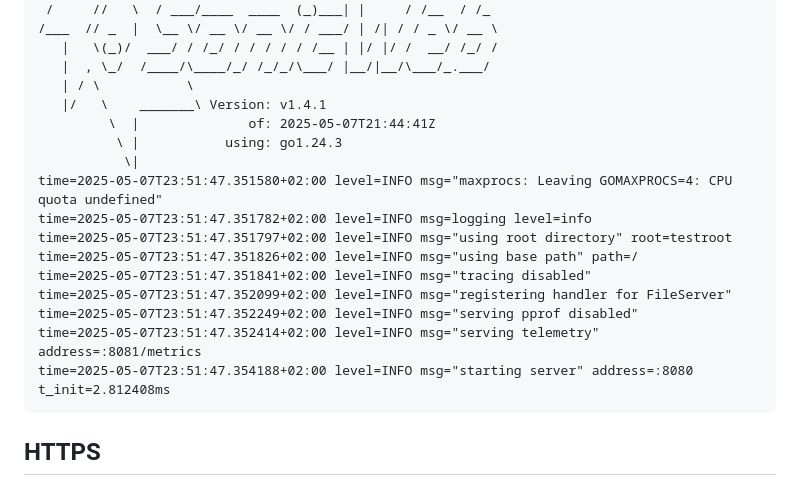
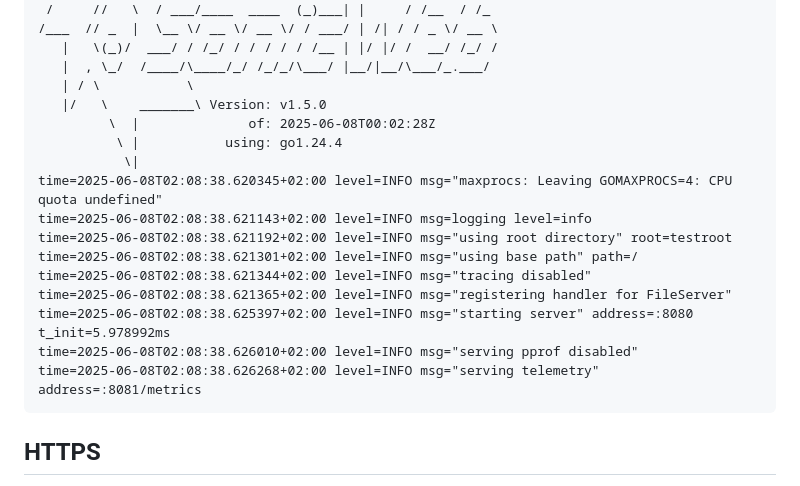
Before and after one commit to AlphaOne1/sonicweb, a Markdown page: README.md, the part around the change. Rendered like a GitHub page.

Commit message:
Update readme to reflect release 1.5.0.

````diff
--- a/README.md
+++ b/README.md
@@ -64,19 +64,19 @@ $ ./sonic-linux-amd64 -root testroot/
    |   \(_)/  ___/ / /_/ / / / / / /__ | |/ |/ /  __/ /_/ /
    |  , \_/  /____/\____/_/ /_/_/\___/ |__/|__/\___/_.___/
    | / \           \
-   |/   \    _______\ Version: v1.4.1
-         \  |              of: 2025-05-07T21:44:41Z
-          \ |           using: go1.24.3
+   |/   \    _______\ Version: v1.5.0
+         \  |              of: 2025-06-08T00:02:28Z
+          \ |           using: go1.24.4
            \|
-time=2025-05-07T23:51:47.351580+02:00 level=INFO msg="maxprocs: Leaving GOMAXPROCS=4: CPU quota undefined"
-time=2025-05-07T23:51:47.351782+02:00 level=INFO msg=logging level=info
-time=2025-05-07T23:51:47.351797+02:00 level=INFO msg="using root directory" root=testroot
-time=2025-05-07T23:51:47.351826+02:00 level=INFO msg="using base path" path=/
-time=2025-05-07T23:51:47.351841+02:00 level=INFO msg="tracing disabled"
-time=2025-05-07T23:51:47.352099+02:00 level=INFO msg="registering handler for FileServer"
-time=2025-05-07T23:51:47.352249+02:00 level=INFO msg="serving pprof disabled"
-time=2025-05-07T23:51:47.352414+02:00 level=INFO msg="serving telemetry" address=:8081/metrics
-time=2025-05-07T23:51:47.354188+02:00 level=INFO msg="starting server" address=:8080 t_init=2.812408ms
+time=2025-06-08T02:08:38.620345+02:00 level=INFO msg="maxprocs: Leaving GOMAXPROCS=4: CPU quota undefined"
+time=2025-06-08T02:08:38.621143+02:00 level=INFO msg=logging level=info
+time=2025-06-08T02:08:38.621192+02:00 level=INFO msg="using root directory" root=testroot
+time=2025-06-08T02:08:38.621301+02:00 level=INFO msg="using base path" path=/
+time=2025-06-08T02:08:38.621344+02:00 level=INFO msg="tracing disabled"
+time=2025-06-08T02:08:38.621365+02:00 level=INFO msg="registering handler for FileServer"
+time=2025-06-08T02:08:38.625397+02:00 level=INFO msg="starting server" address=:8080 t_init=5.978992ms
+time=2025-06-08T02:08:38.626010+02:00 level=INFO msg="serving pprof disabled"
+time=2025-06-08T02:08:38.626268+02:00 level=INFO msg="serving telemetry" address=:8081/metrics
 ```
 
 HTTPS
````
